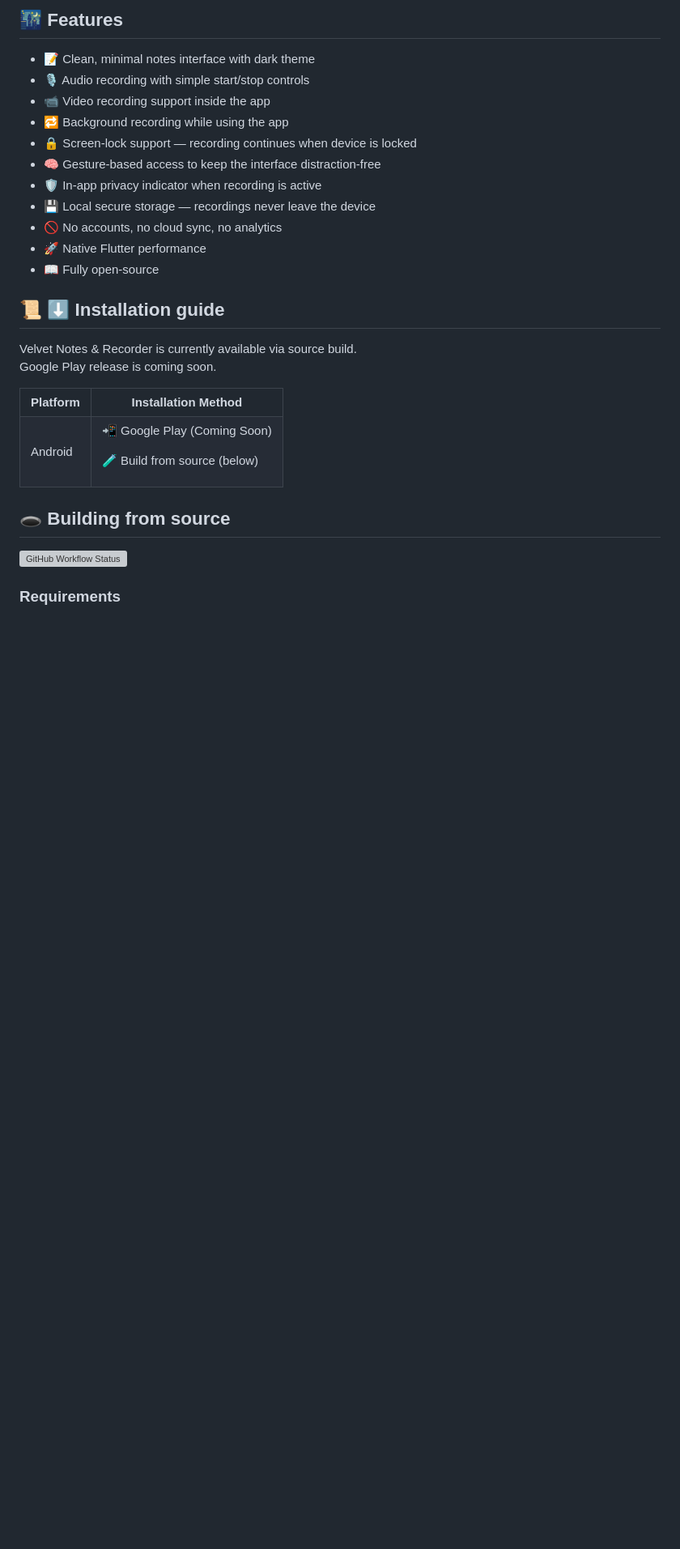
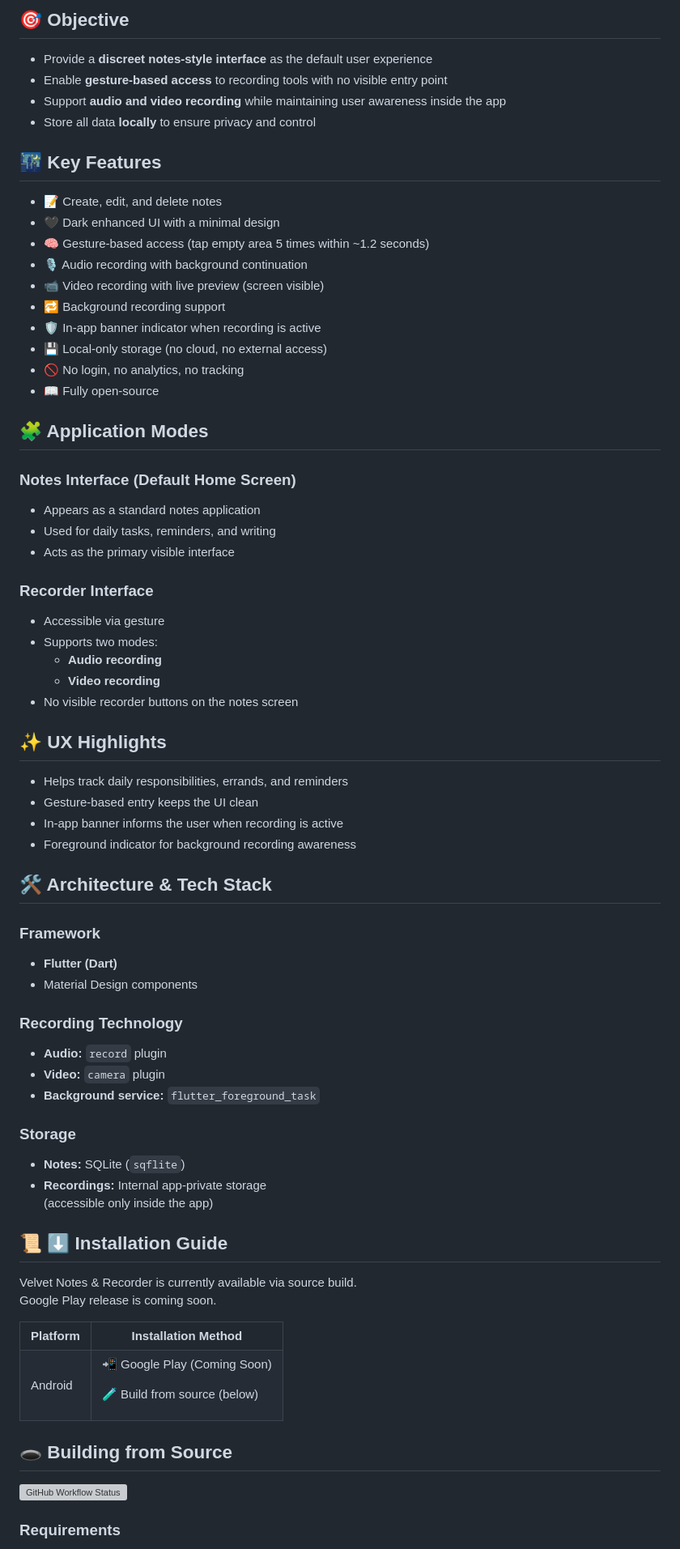
Before and after one commit to eunbyulaakash/Valvet-Shadow-Recorder, a Markdown page: README.md, the part around one of its changes. Shown at 81% size. Drawn GitHub-style; blank space fills up the shorter version; grey boxes are pictures that could not be loaded.

Commit message:
Revise README for improved structure and content
Updated README to enhance clarity and organization, including new sections for application modes and UX highlights.

```diff
--- a/README.md
+++ b/README.md
@@ -26,23 +29,66 @@ Built with Flutter — not just another wrapper 😉
 
 </div>
 
-## 🌃 Features
+## 🎯 Objective
 
-- 📝 Clean, minimal notes interface with dark theme
-- 🎙 Audio recording with simple start/stop controls
-- 📹 Video recording support inside the app
-- 🔁 Background recording while using the app
-- 🔒 Screen-lock support — recording continues when device is locked
-- 🧠 Gesture-based access to keep the interface distraction-free
-- 🛡️ In-app privacy indicator when recording is active
-- 💾 Local secure storage — recordings never leave the device
-- 🚫 No accounts, no cloud sync, no analytics
-- 🚀 Native Flutter performance
+- Provide a **discreet notes-style interface** as the default user experience
+- Enable **gesture-based access** to recording tools with no visible entry point
+- Support **audio and video recording** while maintaining user awareness inside the app
+- Store all data **locally** to ensure privacy and control
+
+## 🌃 Key Features
+
+- 📝 Create, edit, and delete notes
+- 🖤 Dark enhanced UI with a minimal design
+- 🧠 Gesture-based access (tap empty area 5 times within ~1.2 seconds)
+- 🎙 Audio recording with background continuation
+- 📹 Video recording with live preview (screen visible)
+- 🔁 Background recording support
+- 🛡️ In-app banner indicator when recording is active
+- 💾 Local-only storage (no cloud, no external access)
+- 🚫 No login, no analytics, no tracking
 - 📖 Fully open-source
 
-## 📜 ⬇️ Installation guide
+## 🧩 Application Modes
 
-Velvet Notes & Recorder is currently available via source build.<br />
+### Notes Interface (Default Home Screen)
+- Appears as a standard notes application
+- Used for daily tasks, reminders, and writing
+- Acts as the primary visible interface
+
+### Recorder Interface
+- Accessible via gesture
+- Supports two modes:
+  - **Audio recording**
+  - **Video recording**
+- No visible recorder buttons on the notes screen
+
+## ✨ UX Highlights
+
+- Helps track daily responsibilities, errands, and reminders
+- Gesture-based entry keeps the UI clean
+- In-app banner informs the user when recording is active
+- Foreground indicator for background recording awareness
+
+## 🛠 Architecture & Tech Stack
+
+### Framework
+- **Flutter (Dart)**
+- Material Design components
+
+### Recording Technology
+- **Audio:** `record` plugin
+- **Video:** `camera` plugin
+- **Background service:** `flutter_foreground_task`
+
+### Storage
+- **Notes:** SQLite (`sqflite`)
+- **Recordings:** Internal app-private storage
+  (accessible only inside the app)
+
+## 📜 ⬇️ Installation Guide
+
+Velvet Notes & Recorder is currently available via source build.<br>
 Google Play release is coming soon.
 
 <table>
@@ -59,7 +105,7 @@ Google Play release is coming soon.
   </tr>
 </table>
 
-## 🕳️ Building from source
+## 🕳️ Building from Source
 
 <a href="https://github.com/YOUR_USERNAME/YOUR_REPO/actions">
   <img alt="GitHub Workflow Status" src="https://img.shields.io/github/actions/workflow/status/YOUR_USERNAME/YOUR_REPO/flutter.yml?label=Build%20Status">
```
Also changed, not shown: other parts of README.md (+9 -5 lines).
